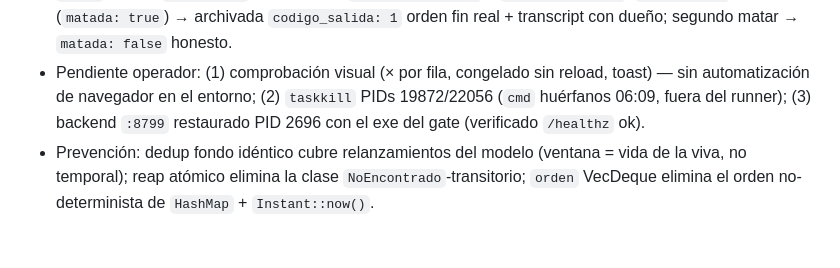
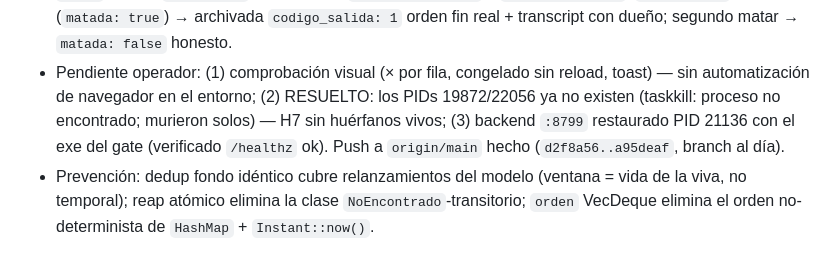
Before and after one commit to 1ndoryu/glory-harness, a Markdown page: Agente/completados/tareas-2026-09-21.md, the part around the change. Rendered like a GitHub page.

Commit message:
219A-5: acta de cierre (huerfanos resueltos, push)

```diff
--- a/Agente/completados/tareas-2026-09-21.md
+++ b/Agente/completados/tareas-2026-09-21.md
@@ -187,9 +187,10 @@
   transcript con dueño; segundo matar → `matada: false` honesto.
 - Pendiente operador: (1) comprobación visual (× por fila, congelado sin
   reload, toast) — sin automatización de navegador en el entorno; (2)
-  `taskkill` PIDs 19872/22056 (`cmd` huérfanos 06:09, fuera del runner);
-  (3) backend `:8799` restaurado PID 2696 con el exe del gate (verificado
-  `/healthz` ok).
+  RESUELTO: los PIDs 19872/22056 ya no existen (taskkill: proceso no
+  encontrado; murieron solos) — H7 sin huérfanos vivos; (3) backend
+  `:8799` restaurado PID 21136 con el exe del gate (verificado `/healthz`
+  ok). Push a `origin/main` hecho (`d2f8a56..a95deaf`, branch al día).
 - Prevención: dedup fondo idéntico cubre relanzamientos del modelo
   (ventana = vida de la viva, no temporal); reap atómico elimina la clase
   `NoEncontrado`-transitorio; `orden` VecDeque elimina el orden
```
